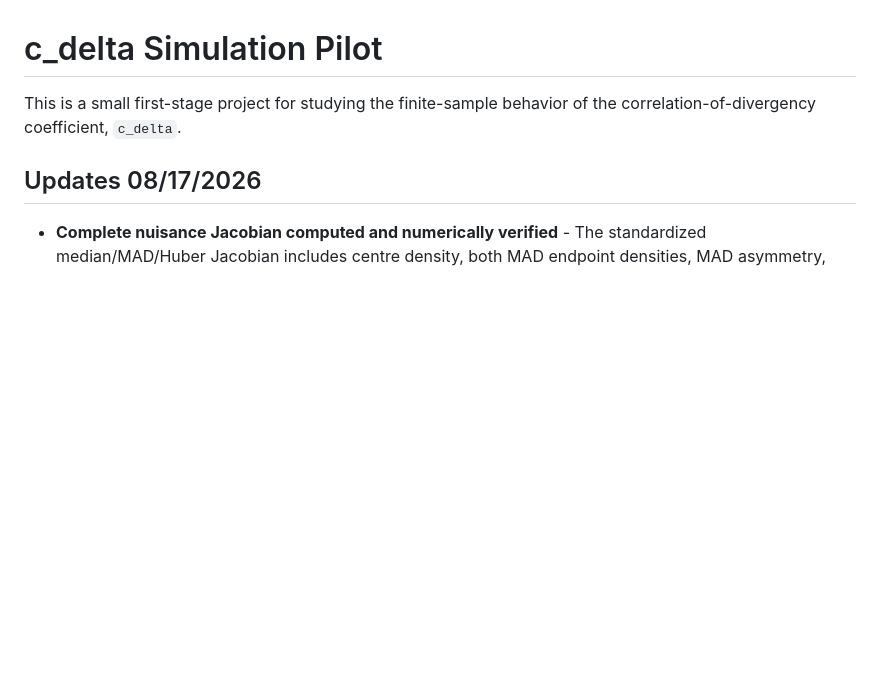
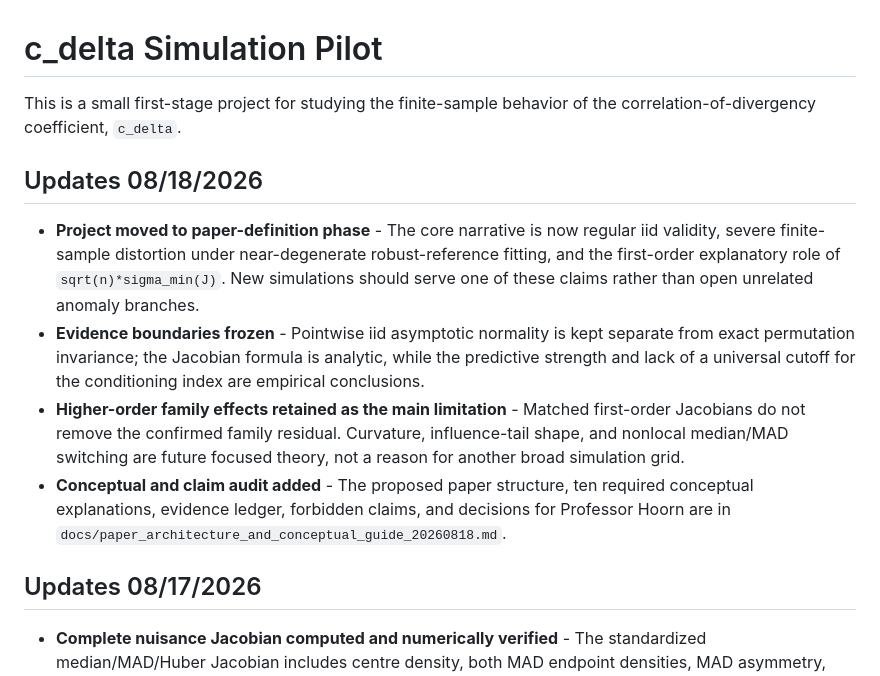
Before and after one commit to Y36366363/c_delta_simulation, a Markdown page: README.md, the part around the change. Rendered like a GitHub page; blank space fills up the shorter version.

Commit message:
Freeze paper claims and conceptual framework

```diff
--- a/README.md
+++ b/README.md
@@ -2,6 +2,26 @@
 
 This is a small first-stage project for studying the finite-sample behavior of the
 correlation-of-divergency coefficient, `c_delta`.
+
+## Updates 08/18/2026
+
+- **Project moved to paper-definition phase** - The core narrative is now
+  regular iid validity, severe finite-sample distortion under near-degenerate
+  robust-reference fitting, and the first-order explanatory role of
+  `sqrt(n)*sigma_min(J)`. New simulations should serve one of these claims
+  rather than open unrelated anomaly branches.
+- **Evidence boundaries frozen** - Pointwise iid asymptotic normality is kept
+  separate from exact permutation invariance; the Jacobian formula is
+  analytic, while the predictive strength and lack of a universal cutoff for
+  the conditioning index are empirical conclusions.
+- **Higher-order family effects retained as the main limitation** - Matched
+  first-order Jacobians do not remove the confirmed family residual. Curvature,
+  influence-tail shape, and nonlocal median/MAD switching are future focused
+  theory, not a reason for another broad simulation grid.
+- **Conceptual and claim audit added** - The proposed paper structure, ten
+  required conceptual explanations, evidence ledger, forbidden claims, and
+  decisions for Professor Hoorn are in
+  `docs/paper_architecture_and_conceptual_guide_20260818.md`.
 
 ## Updates 08/17/2026
 
```
Also changed, not shown: docs/paper_architecture_and_conceptual_guide_20260818.md (added, +397 -0 lines), docs/research_questions.md (+19 -0 lines).
